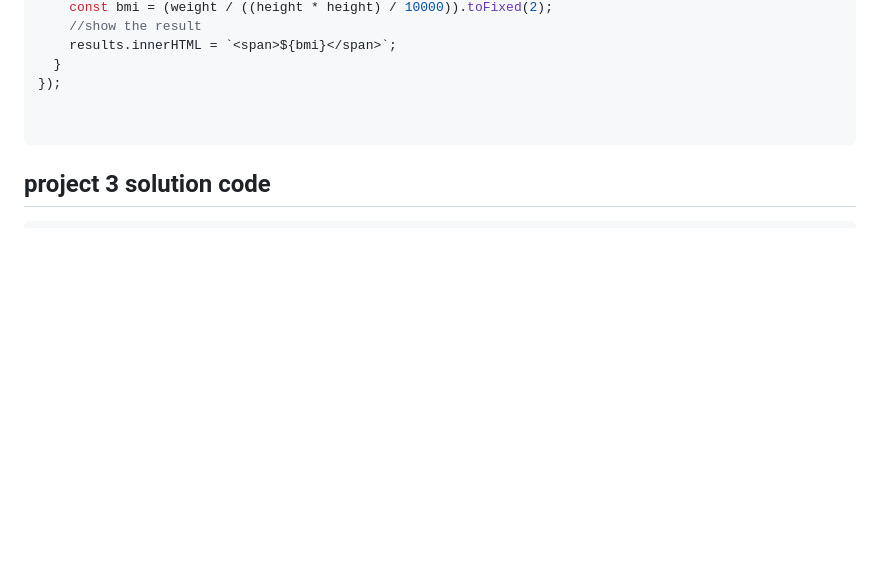
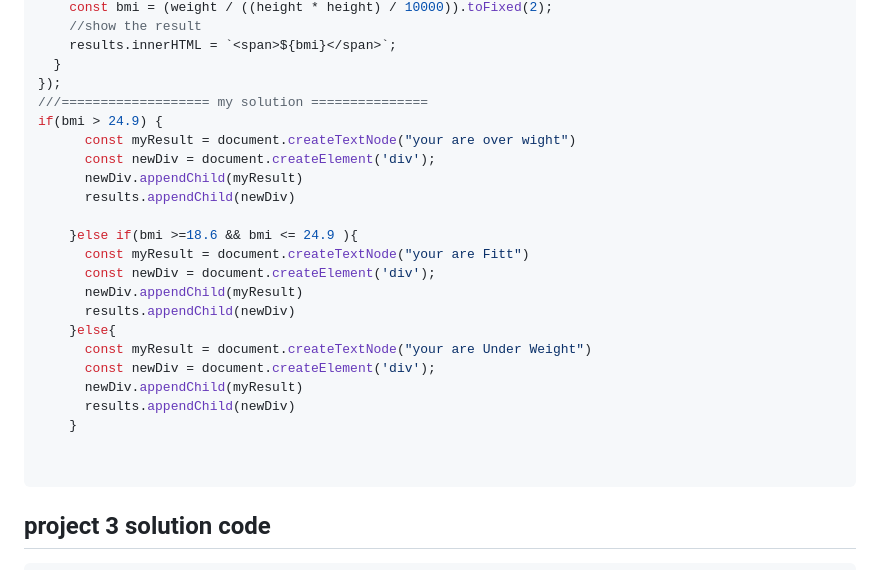
Before and after one commit to amitpaswan202/js_chai_with_code, a Markdown page: 07_projects/projectassets.md, the part around the change. Drawn GitHub-style; blank space fills up the shorter version.

````diff
--- a/07_projects/projectassets.md
+++ b/07_projects/projectassets.md
@@ -60,6 +60,24 @@ form.addEventListener('submit', function (e) {
     results.innerHTML = `<span>${bmi}</span>`;
   }
 });
+///=================== my solution ===============
+if(bmi > 24.9) {
+      const myResult = document.createTextNode("your are over wight")
+      const newDiv = document.createElement('div');
+      newDiv.appendChild(myResult)
+      results.appendChild(newDiv)
+
+    }else if(bmi >=18.6 && bmi <= 24.9 ){
+      const myResult = document.createTextNode("your are Fitt")
+      const newDiv = document.createElement('div');
+      newDiv.appendChild(myResult)
+      results.appendChild(newDiv)
+    }else{
+      const myResult = document.createTextNode("your are Under Weight")
+      const newDiv = document.createElement('div');
+      newDiv.appendChild(myResult)
+      results.appendChild(newDiv)
+    }
 
 
 ```
````
